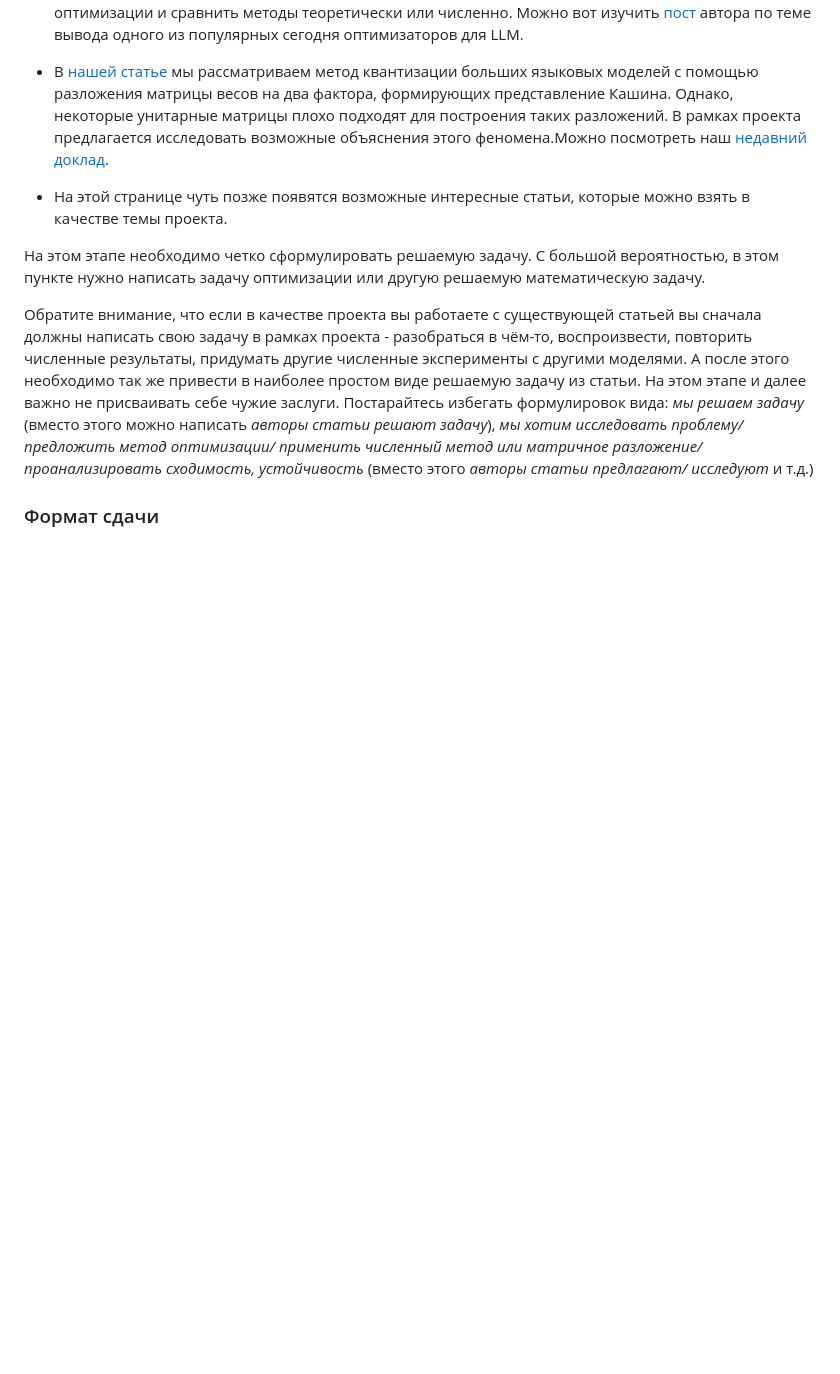
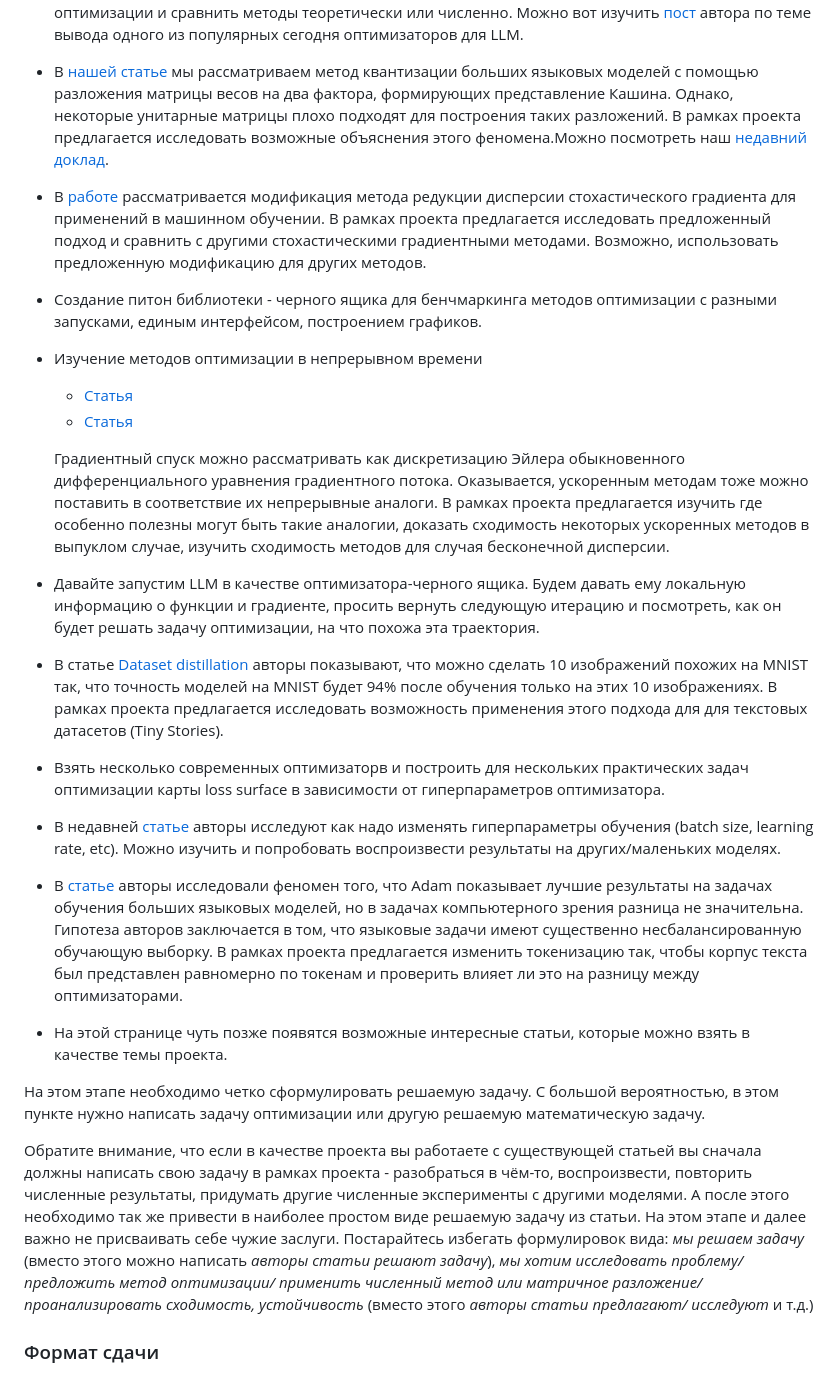
Before and after one commit to MerkulovDaniil/mipt24, a Markdown page: projects.md, the part around the change. GitHub-like rendering; blank space fills up the shorter version.

```diff
--- a/projects.md
+++ b/projects.md
@@ -24,6 +24,19 @@ nav_order: 2
     В рамках такого проекта предлагается очень понятная постановка задачи и творческая свобода исследовать любые современные подходы к её решению - стохастические, требующие специальный формат входов, и т.д.
 * В статье [Old Optimizer, New Norm: An Anthology](https://arxiv.org/abs/2409.20325) авторы делают упор на построение разных методов оптимизации для современных задач машинного обучения с помощью решения специальной задачи оптимизации. Важно, что авторы предлагают единый взгляд на построение разных методов с помощью использования разных операторных норм. В рамках предлагается исследовать другие операторные нормы (например, ядерную), которые можно использовать для построения методов оптимизации и сравнить методы теоретически или численно. Можно вот изучить [пост](https://jeremybernste.in/writing/deriving-muon) автора по теме вывода одного из популярных сегодня оптимизаторов для LLM.
 * В [нашей статье](https://openreview.net/forum?id=40rikZ1pCm) мы рассматриваем метод квантизации больших языковых моделей с помощью разложения матрицы весов на два фактора, формирующих представление Кашина. Однако, некоторые унитарные матрицы плохо подходят для построения таких разложений. В рамках проекта предлагается исследовать возможные объяснения этого феномена.Можно посмотреть наш [недавний доклад](https://disk.yandex.ru/i/JB_8DeT0t0kmIw).
+* В [работе](https://openreview.net/forum?id=twtTLZnG0B) рассматривается модификация метода редукции дисперсии стохастического градиента для применений в машинном обучении. В рамках проекта предлагается исследовать предложенный подход и сравнить с другими стохастическими градиентными методами. Возможно, использовать предложенную модификацию для других методов.
+* Создание питон библиотеки - черного ящика для бенчмаркинга методов оптимизации с разными запусками, единым интерфейсом, построением графиков.
+* Изучение методов оптимизации в непрерывном времени
+
+    * [Статья](https://arxiv.org/pdf/2209.14937.pdf)
+    * [Статья](https://arxiv.org/abs/2004.08981)
+
+    Градиентный спуск можно рассматривать как дискретизацию Эйлера обыкновенного дифференциального уравнения градиентного потока. Оказывается, ускоренным методам тоже можно поставить в соответствие их непрерывные аналоги. В рамках проекта предлагается изучить где особенно полезны могут быть такие аналогии, доказать сходимость некоторых ускоренных методов в выпуклом случае, изучить сходимость методов для случая бесконечной дисперсии.
+* Давайте запустим LLM в качестве оптимизатора-черного ящика. Будем давать ему локальную информацию о функции и градиенте, просить вернуть следующую итерацию и посмотреть, как он будет решать задачу оптимизации, на что похожа эта траектория.
+* В статье [Dataset distillation](https://arxiv.org/abs/1811.10959) авторы показывают, что можно сделать 10 изображений похожих на MNIST так, что точность моделей на MNIST будет 94% после обучения только на этих 10 изображениях. В рамках проекта предлагается исследовать возможность применения этого подхода для для текстовых датасетов (Tiny Stories).
+* Взять несколько современных оптимизаторв и построить для нескольких практических задач оптимизации карты loss surface в зависимости от гиперпараметров оптимизатора.
+* В недавней [статье](https://arxiv.org/abs/2503.04715) авторы исследуют как надо изменять гиперпараметры обучения (batch size, learning rate, etc). Можно изучить и попробовать воспроизвести результаты на других/маленьких моделях.
+* В [статье](https://arxiv.org/abs/2402.19449) авторы исследовали феномен того, что Adam показывает лучшие результаты на задачах обучения больших языковых моделей, но в задачах компьютерного зрения разница не значительна. Гипотеза авторов заключается в том, что языковые задачи имеют существенно несбалансированную обучающую выборку. В рамках проекта предлагается изменить токенизацию так, чтобы корпус текста был представлен равномерно по токенам и проверить влияет ли это на разницу между оптимизаторами.
 * На этой странице чуть позже появятся возможные интересные статьи, которые можно взять в качестве темы проекта.
 
 На этом этапе необходимо четко сформулировать решаемую задачу. С большой вероятностью, в этом пункте нужно написать задачу оптимизации или другую решаемую математическую задачу.
```
